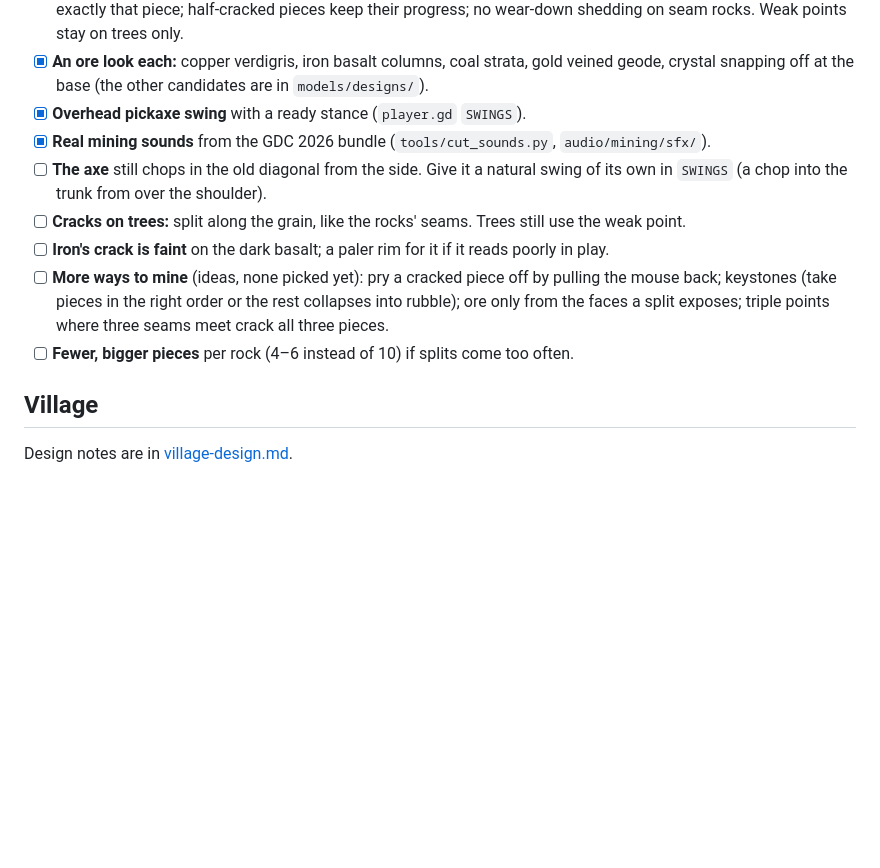
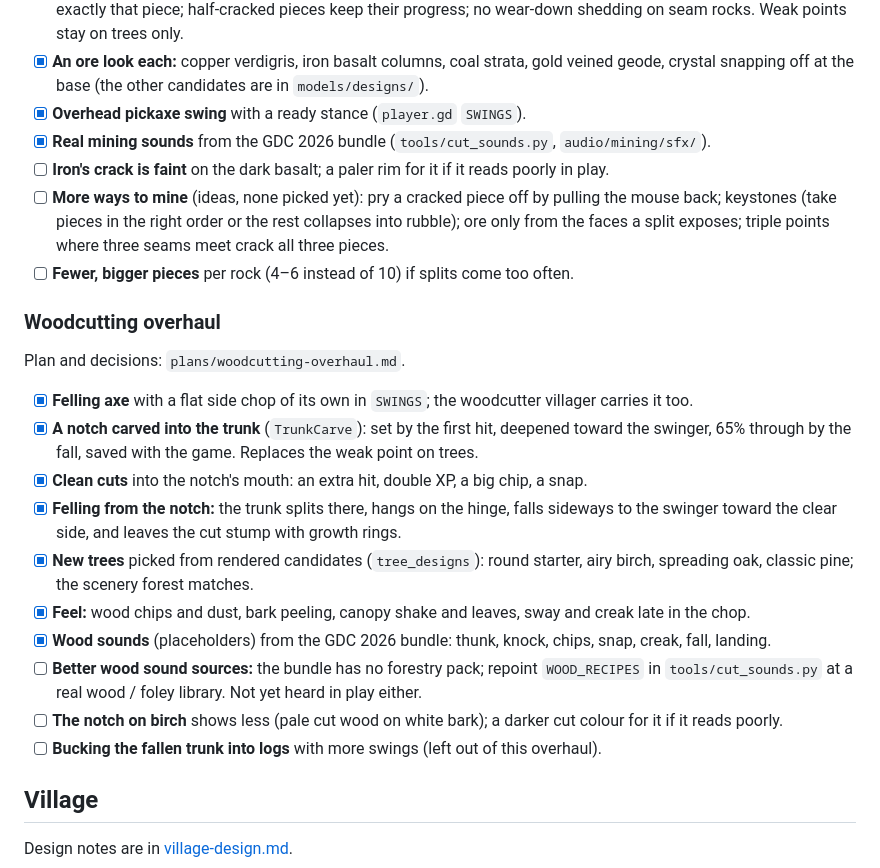
Before and after one commit to cyberced21/project-serotonin, a Markdown page: docs/TODO.md, the part around the change. Rendered like a GitHub page; blank space fills up the shorter version.

```diff
--- a/docs/TODO.md
+++ b/docs/TODO.md
@@ -30,11 +30,24 @@ Design background for most of these is in [3d-research-notes.md](3d-research-not
 - [x] **An ore look each:** copper verdigris, iron basalt columns, coal strata, gold veined geode, crystal snapping off at the base (the other candidates are in `models/designs/`).
 - [x] **Overhead pickaxe swing** with a ready stance (`player.gd` `SWINGS`).
 - [x] **Real mining sounds** from the GDC 2026 bundle (`tools/cut_sounds.py`, `audio/mining/sfx/`).
-- [ ] **The axe** still chops in the old diagonal from the side. Give it a natural swing of its own in `SWINGS` (a chop into the trunk from over the shoulder).
-- [ ] **Cracks on trees:** split along the grain, like the rocks' seams. Trees still use the weak point.
 - [ ] **Iron's crack is faint** on the dark basalt; a paler rim for it if it reads poorly in play.
 - [ ] **More ways to mine** (ideas, none picked yet): pry a cracked piece off by pulling the mouse back; keystones (take pieces in the right order or the rest collapses into rubble); ore only from the faces a split exposes; triple points where three seams meet crack all three pieces.
 - [ ] **Fewer, bigger pieces** per rock (4–6 instead of 10) if splits come too often.
+
+### Woodcutting overhaul
+
+Plan and decisions: `plans/woodcutting-overhaul.md`.
+
+- [x] **Felling axe** with a flat side chop of its own in `SWINGS`; the woodcutter villager carries it too.
+- [x] **A notch carved into the trunk** (`TrunkCarve`): set by the first hit, deepened toward the swinger, 65% through by the fall, saved with the game. Replaces the weak point on trees.
+- [x] **Clean cuts** into the notch's mouth: an extra hit, double XP, a big chip, a snap.
+- [x] **Felling from the notch:** the trunk splits there, hangs on the hinge, falls sideways to the swinger toward the clear side, and leaves the cut stump with growth rings.
+- [x] **New trees** picked from rendered candidates (`tree_designs`): round starter, airy birch, spreading oak, classic pine; the scenery forest matches.
+- [x] **Feel:** wood chips and dust, bark peeling, canopy shake and leaves, sway and creak late in the chop.
+- [x] **Wood sounds** (placeholders) from the GDC 2026 bundle: thunk, knock, chips, snap, creak, fall, landing.
+- [ ] **Better wood sound sources:** the bundle has no forestry pack; repoint `WOOD_RECIPES` in `tools/cut_sounds.py` at a real wood / foley library. Not yet heard in play either.
+- [ ] **The notch on birch** shows less (pale cut wood on white bark); a darker cut colour for it if it reads poorly.
+- [ ] **Bucking the fallen trunk into logs** with more swings (left out of this overhaul).
 
 ## Village
 
```
Also changed, not shown: README.md (+16 -8 lines), docs/images/woodcutting.png (added), 2 other files.
